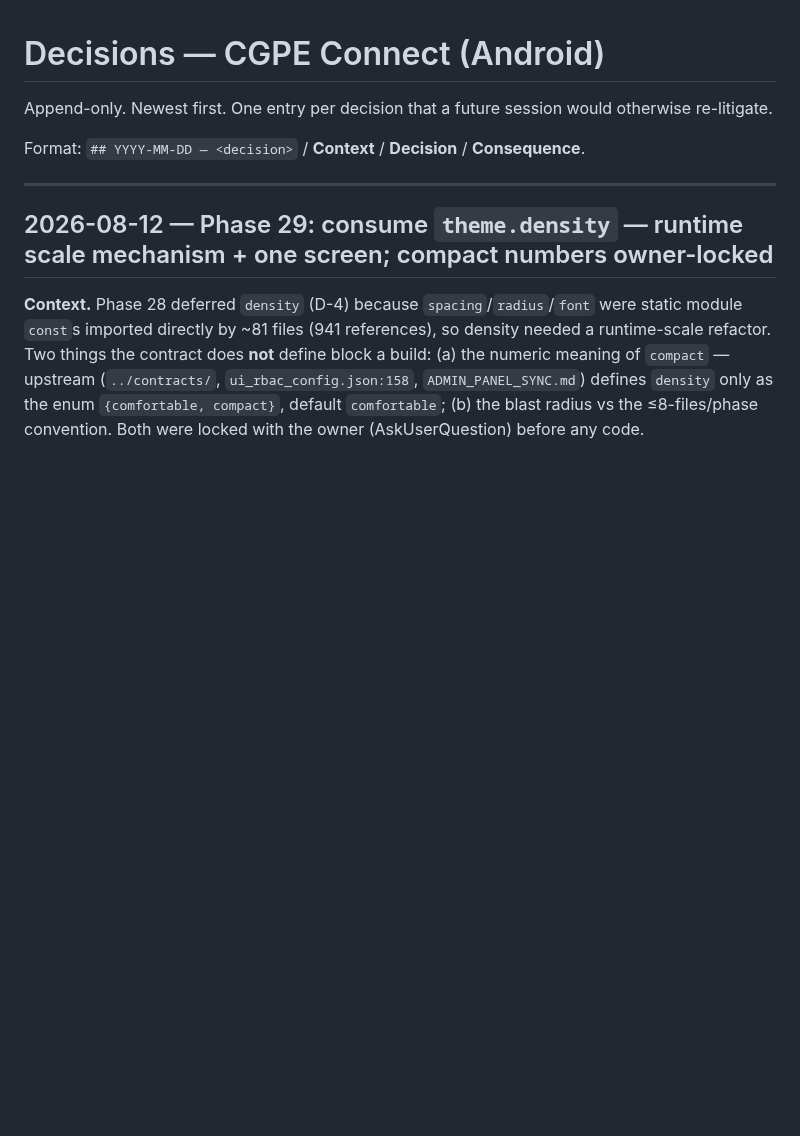
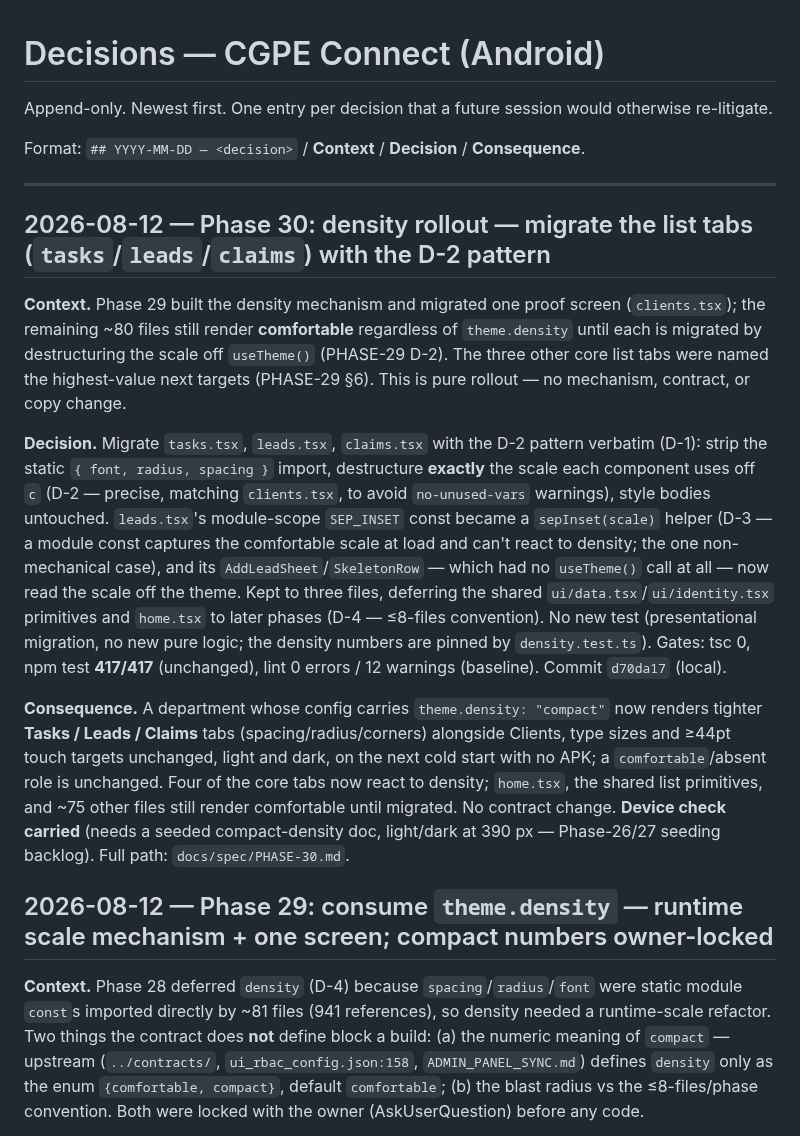
Before and after one commit to AazikoGlobalLLP/cgpe-android, a Markdown page: docs/DECISIONS.md, the part around the change. GitHub-like rendering; blank space fills up the shorter version.

```diff
--- a/docs/DECISIONS.md
+++ b/docs/DECISIONS.md
@@ -5,6 +5,32 @@ Append-only. Newest first. One entry per decision that a future session would ot
 Format: `## YYYY-MM-DD — <decision>` / **Context** / **Decision** / **Consequence**.
 
 ---
+
+## 2026-08-12 — Phase 30: density rollout — migrate the list tabs (`tasks`/`leads`/`claims`) with the D-2 pattern
+
+**Context.** Phase 29 built the density mechanism and migrated one proof screen (`clients.tsx`); the
+remaining ~80 files still render **comfortable** regardless of `theme.density` until each is migrated by
+destructuring the scale off `useTheme()` (PHASE-29 D-2). The three other core list tabs were named the
+highest-value next targets (PHASE-29 §6). This is pure rollout — no mechanism, contract, or copy change.
+
+**Decision.** Migrate `tasks.tsx`, `leads.tsx`, `claims.tsx` with the D-2 pattern verbatim (D-1): strip
+the static `{ font, radius, spacing }` import, destructure **exactly** the scale each component uses off
+`c` (D-2 — precise, matching `clients.tsx`, to avoid `no-unused-vars` warnings), style bodies untouched.
+`leads.tsx`'s module-scope `SEP_INSET` const became a `sepInset(scale)` helper (D-3 — a module const
+captures the comfortable scale at load and can't react to density; the one non-mechanical case), and its
+`AddLeadSheet`/`SkeletonRow` — which had no `useTheme()` call at all — now read the scale off the theme.
+Kept to three files, deferring the shared `ui/data.tsx`/`ui/identity.tsx` primitives and `home.tsx` to
+later phases (D-4 — ≤8-files convention). No new test (presentational migration, no new pure logic; the
+density numbers are pinned by `density.test.ts`). Gates: tsc 0, npm test **417/417** (unchanged), lint 0
+errors / 12 warnings (baseline). Commit `d70da17` (local).
+
+**Consequence.** A department whose config carries `theme.density: "compact"` now renders tighter
+**Tasks / Leads / Claims** tabs (spacing/radius/corners) alongside Clients, type sizes and ≥44pt touch
+targets unchanged, light and dark, on the next cold start with no APK; a `comfortable`/absent role is
+unchanged. Four of the core tabs now react to density; `home.tsx`, the shared list primitives, and ~75
+other files still render comfortable until migrated. No contract change. **Device check carried** (needs a
+seeded compact-density doc, light/dark at 390 px — Phase-26/27 seeding backlog). Full path:
+`docs/spec/PHASE-30.md`.
 
 ## 2026-08-12 — Phase 29: consume `theme.density` — runtime scale mechanism + one screen; compact numbers owner-locked
 
```
Also changed, not shown: docs/PHASES.md (+20 -0 lines), docs/spec/PHASE-30.md (added, +85 -0 lines).
